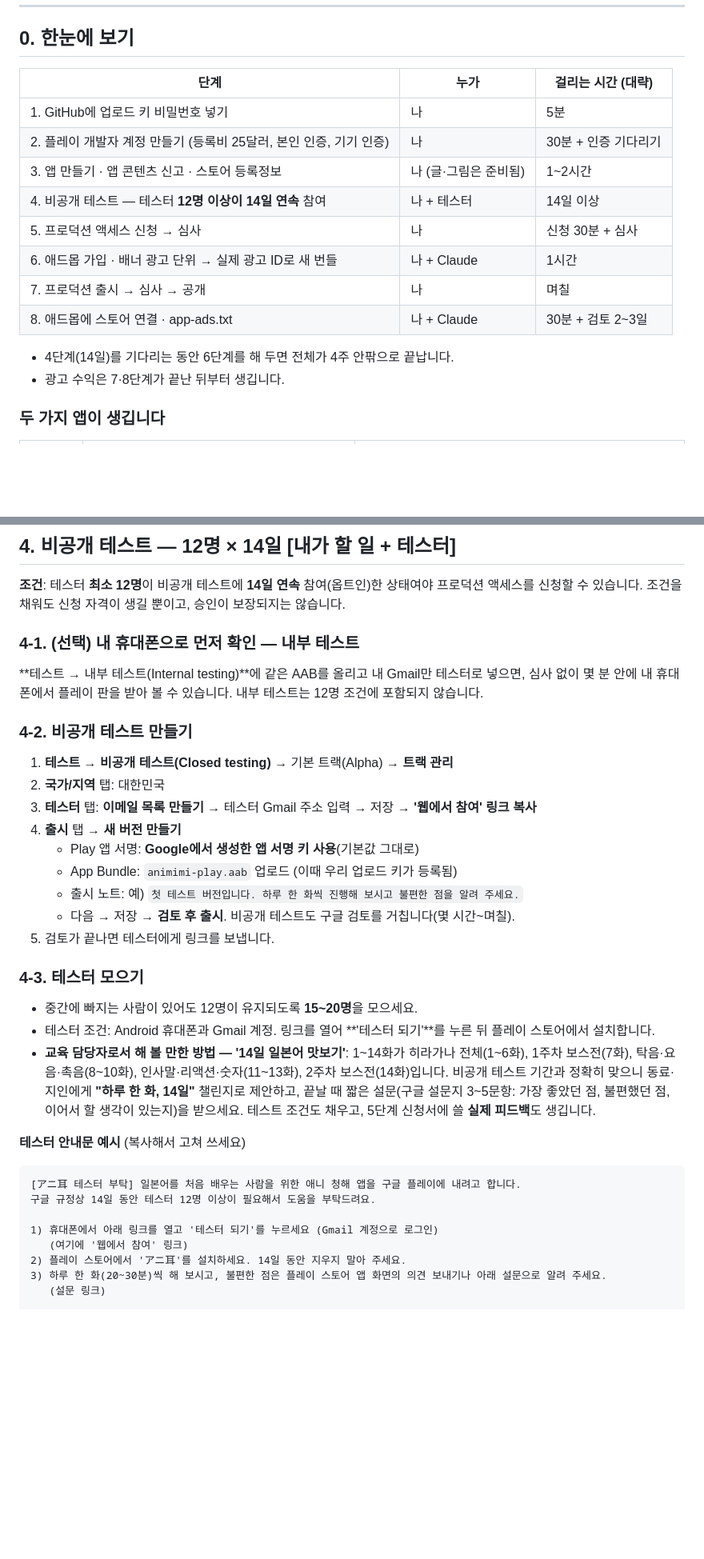
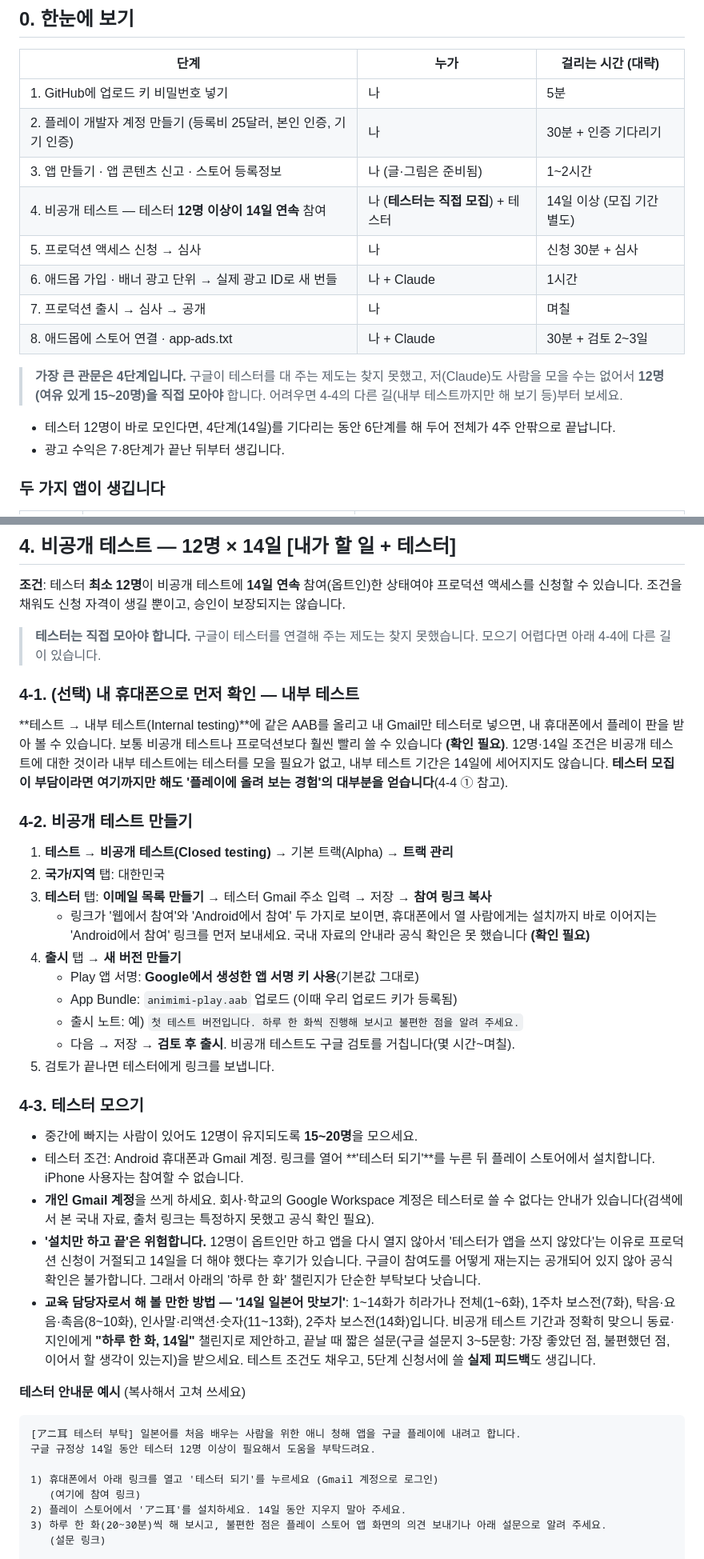
Before and after one commit to hyogiman/jpnst, a Markdown page: docs/PLAY-STORE.md, 2 parts joined by grey strips. Shown at 80% size. GitHub-like rendering; blank space fills up the shorter version.

```diff
--- a/docs/PLAY-STORE.md
+++ b/docs/PLAY-STORE.md
@@ -16,13 +16,15 @@
 | 1. GitHub에 업로드 키 비밀번호 넣기 | 나 | 5분 |
 | 2. 플레이 개발자 계정 만들기 (등록비 25달러, 본인 인증, 기기 인증) | 나 | 30분 + 인증 기다리기 |
 | 3. 앱 만들기 · 앱 콘텐츠 신고 · 스토어 등록정보 | 나 (글·그림은 준비됨) | 1~2시간 |
-| 4. 비공개 테스트 — 테스터 **12명 이상이 14일 연속** 참여 | 나 + 테스터 | 14일 이상 |
+| 4. 비공개 테스트 — 테스터 **12명 이상이 14일 연속** 참여 | 나 (**테스터는 직접 모집**) + 테스터 | 14일 이상 (모집 기간 별도) |
 | 5. 프로덕션 액세스 신청 → 심사 | 나 | 신청 30분 + 심사 |
 | 6. 애드몹 가입 · 배너 광고 단위 → 실제 광고 ID로 새 번들 | 나 + Claude | 1시간 |
 | 7. 프로덕션 출시 → 심사 → 공개 | 나 | 며칠 |
 | 8. 애드몹에 스토어 연결 · app-ads.txt | 나 + Claude | 30분 + 검토 2~3일 |
 
-- 4단계(14일)를 기다리는 동안 6단계를 해 두면 전체가 4주 안팎으로 끝납니다.
+> **가장 큰 관문은 4단계입니다.** 구글이 테스터를 대 주는 제도는 찾지 못했고, 저(Claude)도 사람을 모을 수는 없어서 **12명(여유 있게 15~20명)을 직접 모아야** 합니다. 어려우면 4-4의 다른 길(내부 테스트까지만 해 보기 등)부터 보세요.
+
+- 테스터 12명이 바로 모인다면, 4단계(14일)를 기다리는 동안 6단계를 해 두어 전체가 4주 안팎으로 끝납니다.
 - 광고 수익은 7·8단계가 끝난 뒤부터 생깁니다.
 
 ### 두 가지 앱이 생깁니다
@@ -167,15 +169,18 @@ Play Console → **스토어 등록정보 → 기본 스토어 등록정보**에
 
 **조건**: 테스터 **최소 12명**이 비공개 테스트에 **14일 연속** 참여(옵트인)한 상태여야 프로덕션 액세스를 신청할 수 있습니다. 조건을 채워도 신청 자격이 생길 뿐이고, 승인이 보장되지는 않습니다.
 
+> **테스터는 직접 모아야 합니다.** 구글이 테스터를 연결해 주는 제도는 찾지 못했습니다. 모으기 어렵다면 아래 4-4에 다른 길이 있습니다.
+
 ### 4-1. (선택) 내 휴대폰으로 먼저 확인 — 내부 테스트
 
-**테스트 → 내부 테스트(Internal testing)**에 같은 AAB를 올리고 내 Gmail만 테스터로 넣으면, 심사 없이 몇 분 안에 내 휴대폰에서 플레이 판을 받아 볼 수 있습니다. 내부 테스트는 12명 조건에 포함되지 않습니다.
+**테스트 → 내부 테스트(Internal testing)**에 같은 AAB를 올리고 내 Gmail만 테스터로 넣으면, 내 휴대폰에서 플레이 판을 받아 볼 수 있습니다. 보통 비공개 테스트나 프로덕션보다 훨씬 빨리 쓸 수 있습니다 **(확인 필요)**. 12명·14일 조건은 비공개 테스트에 대한 것이라 내부 테스트에는 테스터를 모을 필요가 없고, 내부 테스트 기간은 14일에 세어지지도 않습니다. **테스터 모집이 부담이라면 여기까지만 해도 '플레이에 올려 보는 경험'의 대부분을 얻습니다**(4-4 ① 참고).
 
 ### 4-2. 비공개 테스트 만들기
 
 1. **테스트 → 비공개 테스트(Closed testing)** → 기본 트랙(Alpha) → **트랙 관리**
 2. **국가/지역** 탭: 대한민국
-3. **테스터** 탭: **이메일 목록 만들기** → 테스터 Gmail 주소 입력 → 저장 → **'웹에서 참여' 링크 복사**
+3. **테스터** 탭: **이메일 목록 만들기** → 테스터 Gmail 주소 입력 → 저장 → **참여 링크 복사**
+   - 링크가 '웹에서 참여'와 'Android에서 참여' 두 가지로 보이면, 휴대폰에서 열 사람에게는 설치까지 바로 이어지는 'Android에서 참여' 링크를 먼저 보내세요. 국내 자료의 안내라 공식 확인은 못 했습니다 **(확인 필요)**
 4. **출시** 탭 → **새 버전 만들기**
    - Play 앱 서명: **Google에서 생성한 앱 서명 키 사용**(기본값 그대로)
    - App Bundle: `animimi-play.aab` 업로드 (이때 우리 업로드 키가 등록됨)
@@ -186,7 +191,9 @@ Play Console → **스토어 등록정보 → 기본 스토어 등록정보**에
 ### 4-3. 테스터 모으기
 
 - 중간에 빠지는 사람이 있어도 12명이 유지되도록 **15~20명**을 모으세요.
-- 테스터 조건: Android 휴대폰과 Gmail 계정. 링크를 열어 **'테스터 되기'**를 누른 뒤 플레이 스토어에서 설치합니다.
+- 테스터 조건: Android 휴대폰과 Gmail 계정. 링크를 열어 **'테스터 되기'**를 누른 뒤 플레이 스토어에서 설치합니다. iPhone 사용자는 참여할 수 없습니다.
+- **개인 Gmail 계정**을 쓰게 하세요. 회사·학교의 Google Workspace 계정은 테스터로 쓸 수 없다는 안내가 있습니다(검색에서 본 국내 자료, 출처 링크는 특정하지 못했고 공식 확인 필요).
+- **'설치만 하고 끝'은 위험합니다.** 12명이 옵트인만 하고 앱을 다시 열지 않아서 '테스터가 앱을 쓰지 않았다'는 이유로 프로덕션 신청이 거절되고 14일을 더 해야 했다는 후기가 있습니다. 구글이 참여도를 어떻게 재는지는 공개되어 있지 않아 공식 확인은 불가합니다. 그래서 아래의 '하루 한 화' 챌린지가 단순한 부탁보다 낫습니다.
 - **교육 담당자로서 해 볼 만한 방법 — '14일 일본어 맛보기'**: 1~14화가 히라가나 전체(1~6화), 1주차 보스전(7화), 탁음·요음·촉음(8~10화), 인사말·리액션·숫자(11~13화), 2주차 보스전(14화)입니다. 비공개 테스트 기간과 정확히 맞으니 동료·지인에게 **"하루 한 화, 14일"** 챌린지로 제안하고, 끝날 때 짧은 설문(구글 설문지 3~5문항: 가장 좋았던 점, 불편했던 점, 이어서 할 생각이 있는지)을 받으세요. 테스트 조건도 채우고, 5단계 신청서에 쓸 **실제 피드백**도 생깁니다.
 
 **테스터 안내문 예시** (복사해서 고쳐 쓰세요)
@@ -196,7 +203,7 @@ Play Console → **스토어 등록정보 → 기본 스토어 등록정보**에
 구글 규정상 14일 동안 테스터 12명 이상이 필요해서 도움을 부탁드려요.
 
 1) 휴대폰에서 아래 링크를 열고 '테스터 되기'를 누르세요 (Gmail 계정으로 로그인)
-   (여기에 '웹에서 참여' 링크)
+   (여기에 참여 링크)
 2) 플레이 스토어에서 'アニ耳'를 설치하세요. 14일 동안 지우지 말아 주세요.
 3) 하루 한 화(20~30분)씩 해 보시고, 불편한 점은 플레이 스토어 앱 화면의 의견 보내기나 아래 설문으로 알려 주세요.
    (설문 링크)
```
Also changed, not shown: other parts of docs/PLAY-STORE.md (+19 -2 lines).
